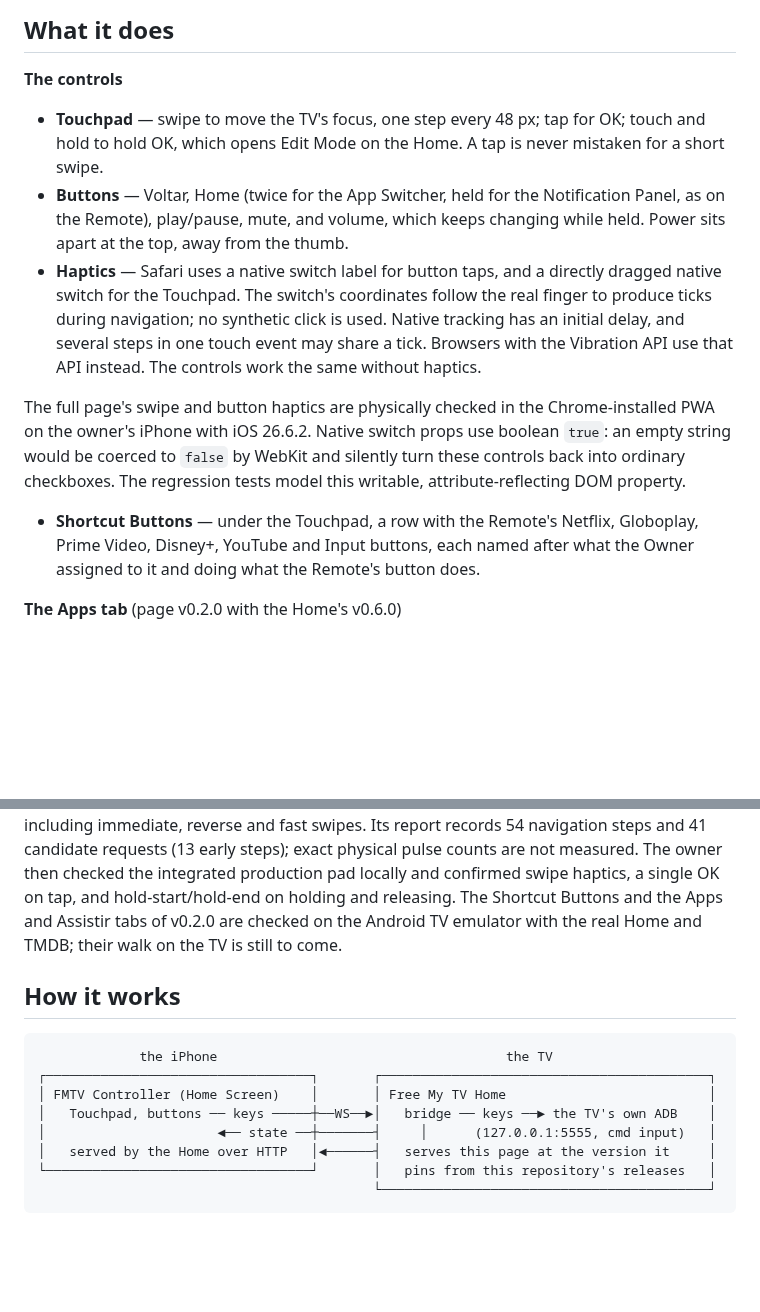
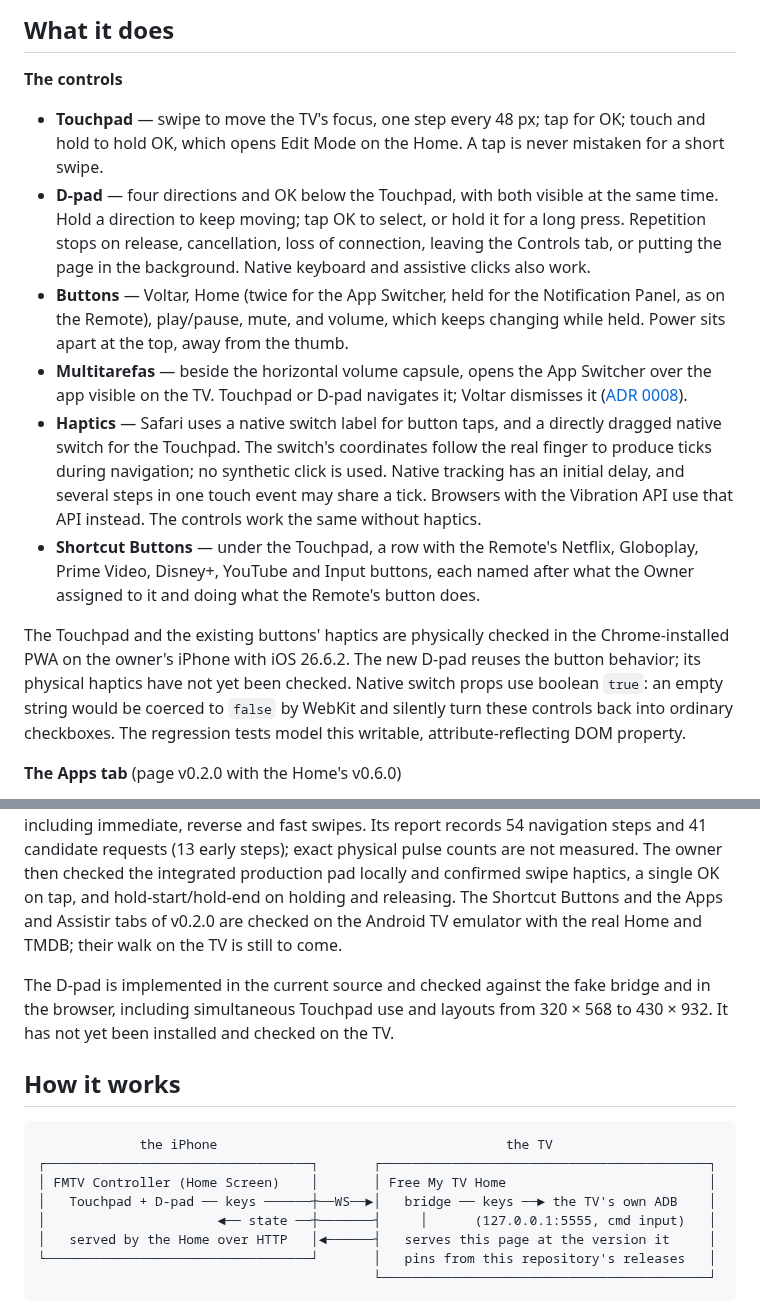
Before and after one commit to felipevgomes10/free-my-tv-remote-controller, a Markdown page: README.md, 2 parts joined by grey strips. GitHub-like rendering; blank space fills up the shorter version.

````diff
--- a/README.md
+++ b/README.md
@@ -59,12 +61,15 @@ Page v0.2.0, with the Home's v0.6.0, adds the Shortcut Buttons and the Apps and
 ## What it does
 
 **The controls**
+
 - **Touchpad** — swipe to move the TV's focus, one step every 48 px; tap for OK; touch and hold to hold OK, which opens Edit Mode on the Home. A tap is never mistaken for a short swipe.
+- **D-pad** — four directions and OK below the Touchpad, with both visible at the same time. Hold a direction to keep moving; tap OK to select, or hold it for a long press. Repetition stops on release, cancellation, loss of connection, leaving the Controls tab, or putting the page in the background. Native keyboard and assistive clicks also work.
 - **Buttons** — Voltar, Home (twice for the App Switcher, held for the Notification Panel, as on the Remote), play/pause, mute, and volume, which keeps changing while held. Power sits apart at the top, away from the thumb.
+- **Multitarefas** — beside the horizontal volume capsule, opens the App Switcher over the app visible on the TV. Touchpad or D-pad navigates it; Voltar dismisses it ([ADR 0008](docs/adr/0008-a-dedicated-button-opens-the-app-switcher-over-the-app.md)).
 - **Haptics** — Safari uses a native switch label for button taps, and a directly dragged native switch for the Touchpad. The switch's coordinates follow the real finger to produce ticks during navigation; no synthetic click is used. Native tracking has an initial delay, and several steps in one touch event may share a tick. Browsers with the Vibration API use that API instead. The controls work the same without haptics.
+- **Shortcut Buttons** — under the Touchpad, a row with the Remote's Netflix, Globoplay, Prime Video, Disney+, YouTube and Input buttons, each named after what the Owner assigned to it and doing what the Remote's button does.
 
-The full page's swipe and button haptics are physically checked in the Chrome-installed PWA on the owner's iPhone with iOS 26.6.2. Native switch props use boolean `true`: an empty string would be coerced to `false` by WebKit and silently turn these controls back into ordinary checkboxes. The regression tests model this writable, attribute-reflecting DOM property.
-- **Shortcut Buttons** — under the Touchpad, a row with the Remote's Netflix, Globoplay, Prime Video, Disney+, YouTube and Input buttons, each named after what the Owner assigned to it and doing what the Remote's button does.
+The Touchpad and the existing buttons' haptics are physically checked in the Chrome-installed PWA on the owner's iPhone with iOS 26.6.2. The new D-pad reuses the button behavior; its physical haptics have not yet been checked. Native switch props use boolean `true`: an empty string would be coerced to `false` by WebKit and silently turn these controls back into ordinary checkboxes. The regression tests model this writable, attribute-reflecting DOM property.
 
 **The Apps tab** (page v0.2.0 with the Home's v0.6.0)
 - **Abertos** — the Open Apps, most recent first, with their App Banners: a tap switches the TV back to one, its ✕ closes it; an app playing music says *Tocando* and has no ✕.
@@ -100,13 +105,15 @@ The full page's swipe and button haptics are physically checked in the Chrome-in
 
 **Status:** working on the owner's TCL with an iPhone 17 Pro, since page v0.1.0 and the Home's v0.5.0: in the Home, YouTube and Netflix, a key takes about as long as the Remote's, pairing and revoking work, and Linking survives a reboot of the TV. The original script-triggered haptic gave no tick on that iPhone, consistent with [WebKit's trusted-event requirement](https://github.com/WebKit/WebKit/commit/fc1ef83). On iOS 26.6.2 the owner confirmed haptics during real native dragging in the standalone prototype, including immediate, reverse and fast swipes. Its report records 54 navigation steps and 41 candidate requests (13 early steps); exact physical pulse counts are not measured. The owner then checked the integrated production pad locally and confirmed swipe haptics, a single OK on tap, and hold-start/hold-end on holding and releasing. The Shortcut Buttons and the Apps and Assistir tabs of v0.2.0 are checked on the Android TV emulator with the real Home and TMDB; their walk on the TV is still to come.
 
+The D-pad is implemented in the current source and checked against the fake bridge and in the browser, including simultaneous Touchpad use and layouts from 320 × 568 to 430 × 932. It has not yet been installed and checked on the TV.
+
 ## How it works
 
 ```
              the iPhone                                     the TV
 ┌──────────────────────────────────┐       ┌──────────────────────────────────────────┐
 │ FMTV Controller (Home Screen)    │       │ Free My TV Home                          │
-│   Touchpad, buttons ── keys ─────┼──WS──►│   bridge ── keys ──► the TV's own ADB    │
+│   Touchpad + D-pad ── keys ──────┼──WS──►│   bridge ── keys ──► the TV's own ADB    │
 │                      ◄── state ──┼───────┤     │      (127.0.0.1:5555, cmd input)   │
 │   served by the Home over HTTP   │◄──────┤   serves this page at the version it     │
 └──────────────────────────────────┘       │   pins from this repository's releases   │
````
Also changed, not shown: other parts of README.md (+10 -8 lines), docs/design/controls-compact.jpg (added), docs/design/controls-swiping.jpg, docs/design/controls.jpg, docs/design/out-of-reach-tv-did-not-turn-on.jpg, docs/design/out-of-reach.jpg, 8 other files.
